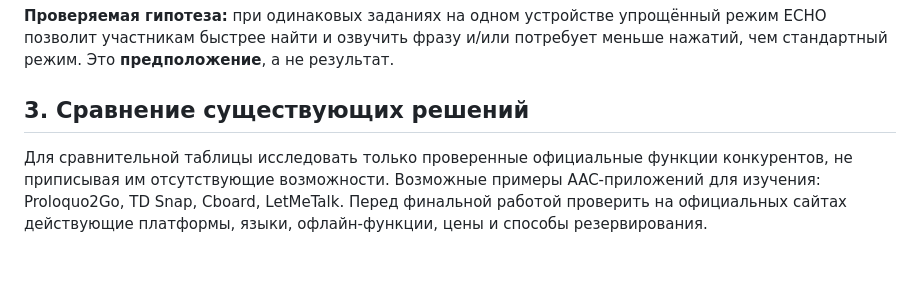
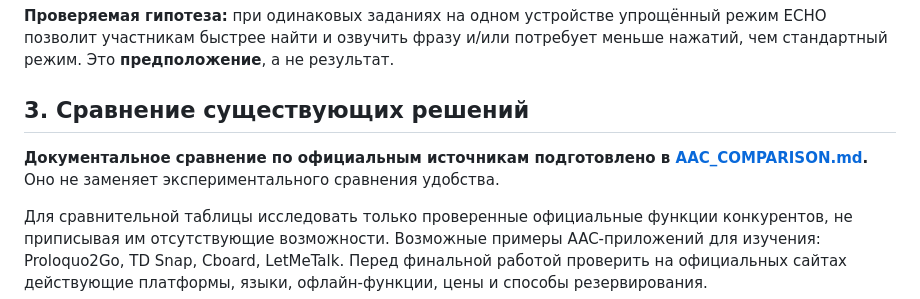
Before and after one commit to projects0002013-web/ECHO, a Markdown page: RESEARCH_PROTOCOL.md, the part around the change. Drawn GitHub-style; blank space fills up the shorter version.

Commit message:
Connect science protocol to sourced comparison of AAC products

```diff
--- a/RESEARCH_PROTOCOL.md
+++ b/RESEARCH_PROTOCOL.md
@@ -15,6 +15,8 @@
 **Проверяемая гипотеза:** при одинаковых заданиях на одном устройстве упрощённый режим ECHO позволит участникам быстрее найти и озвучить фразу и/или потребует меньше нажатий, чем стандартный режим. Это **предположение**, а не результат.
 
 ## 3. Сравнение существующих решений
+
+**Документальное сравнение по официальным источникам подготовлено в [AAC_COMPARISON.md](AAC_COMPARISON.md).** Оно не заменяет экспериментального сравнения удобства.
 
 Для сравнительной таблицы исследовать только проверенные официальные функции конкурентов, не приписывая им отсутствующие возможности. Возможные примеры AAC-приложений для изучения: Proloquo2Go, TD Snap, Cboard, LetMeTalk. Перед финальной работой проверить на официальных сайтах действующие платформы, языки, офлайн-функции, цены и способы резервирования.
 
```
